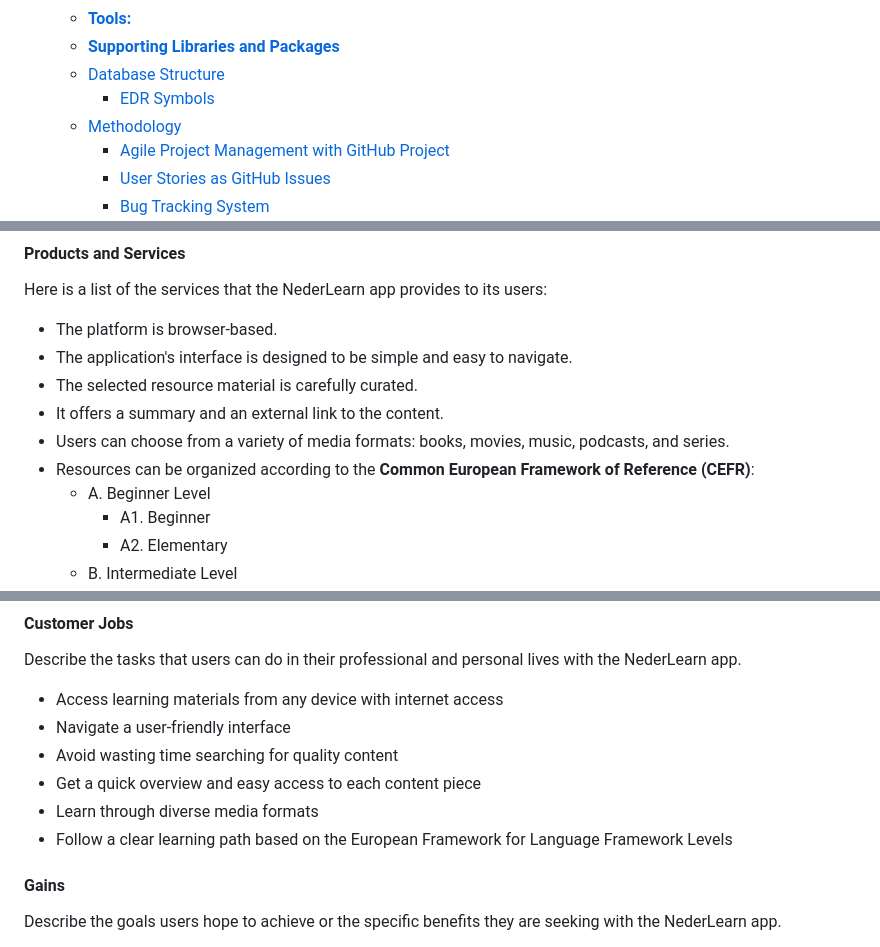
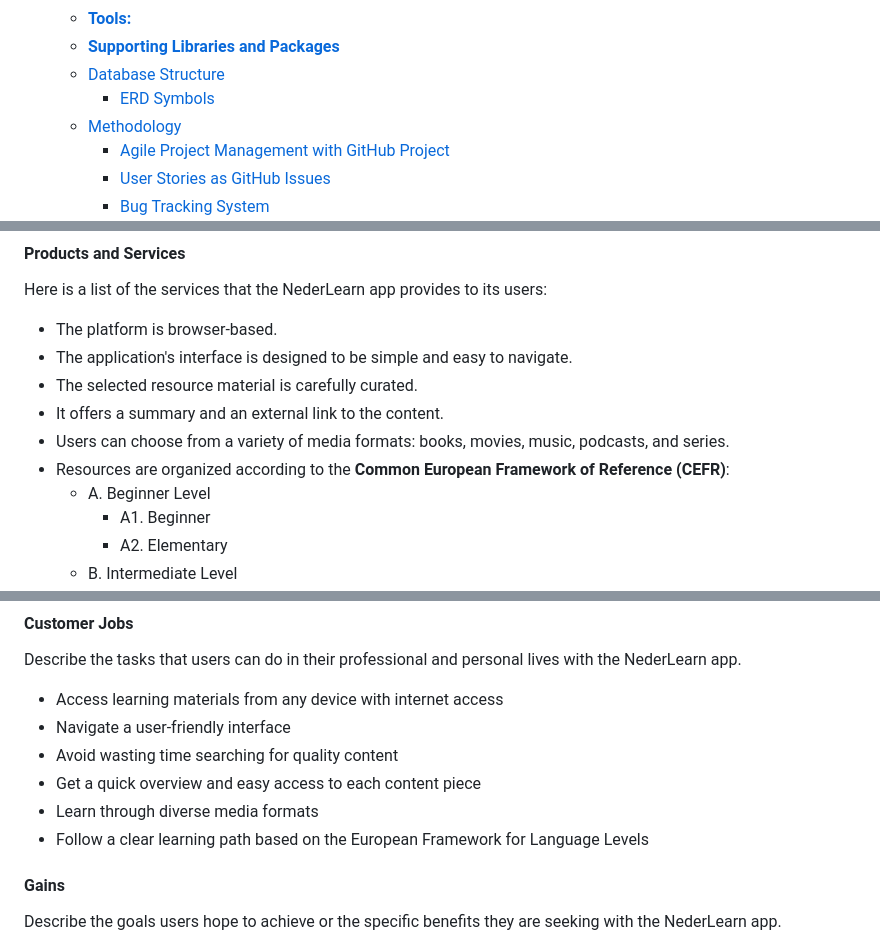
Before and after one commit to Blignaut24/NederLearn_V5, a Markdown page: README.md, 3 parts joined by grey strips. GitHub-like rendering; folded sections open.

Commit message:
docs: spell and grammar check readme.md and testing.md

```diff
--- a/README.md
+++ b/README.md
@@ -50,7 +50,7 @@ NederLearn is an exciting companion in your journey to learn the Dutch language
   - [**Tools:**](#tools)
   - [**Supporting Libraries and Packages**](#supporting-libraries-and-packages)
   - [Database Structure](#database-structure)
-    - [EDR Symbols](#edr-symbols)
+    - [ERD Symbols](#erd-symbols)
   - [Methodology](#methodology)
     - [Agile Project Management with GitHub Project](#agile-project-management-with-github-project)
     - [User Stories as GitHub Issues](#user-stories-as-github-issues)
@@ -122,7 +122,7 @@ Here is a list of the services that the NederLearn app provides to its users:
 - The selected resource material is carefully curated.
 - It offers a summary and an external link to the content.
 - Users can choose from a variety of media formats: books, movies, music, podcasts, and series.
-- Resources can be organized according to the **Common European Framework of Reference (CEFR)**:
+- Resources are organized according to the **Common European Framework of Reference (CEFR)**:
   - A. Beginner Level
     - A1. Beginner
     - A2. Elementary
@@ -168,7 +168,7 @@ Describe the tasks that users can do in their professional and personal lives wi
 - Avoid wasting time searching for quality content
 - Get a quick overview and easy access to each content piece
 - Learn through diverse media formats
-- Follow a clear learning path based on the European Framework for Language Framework Levels
+- Follow a clear learning path based on the European Framework for Language Levels
 
 #### **Gains**
 
```
Also changed, not shown: other parts of README.md (+3 -3 lines), TESTING.md (+46 -46 lines).
